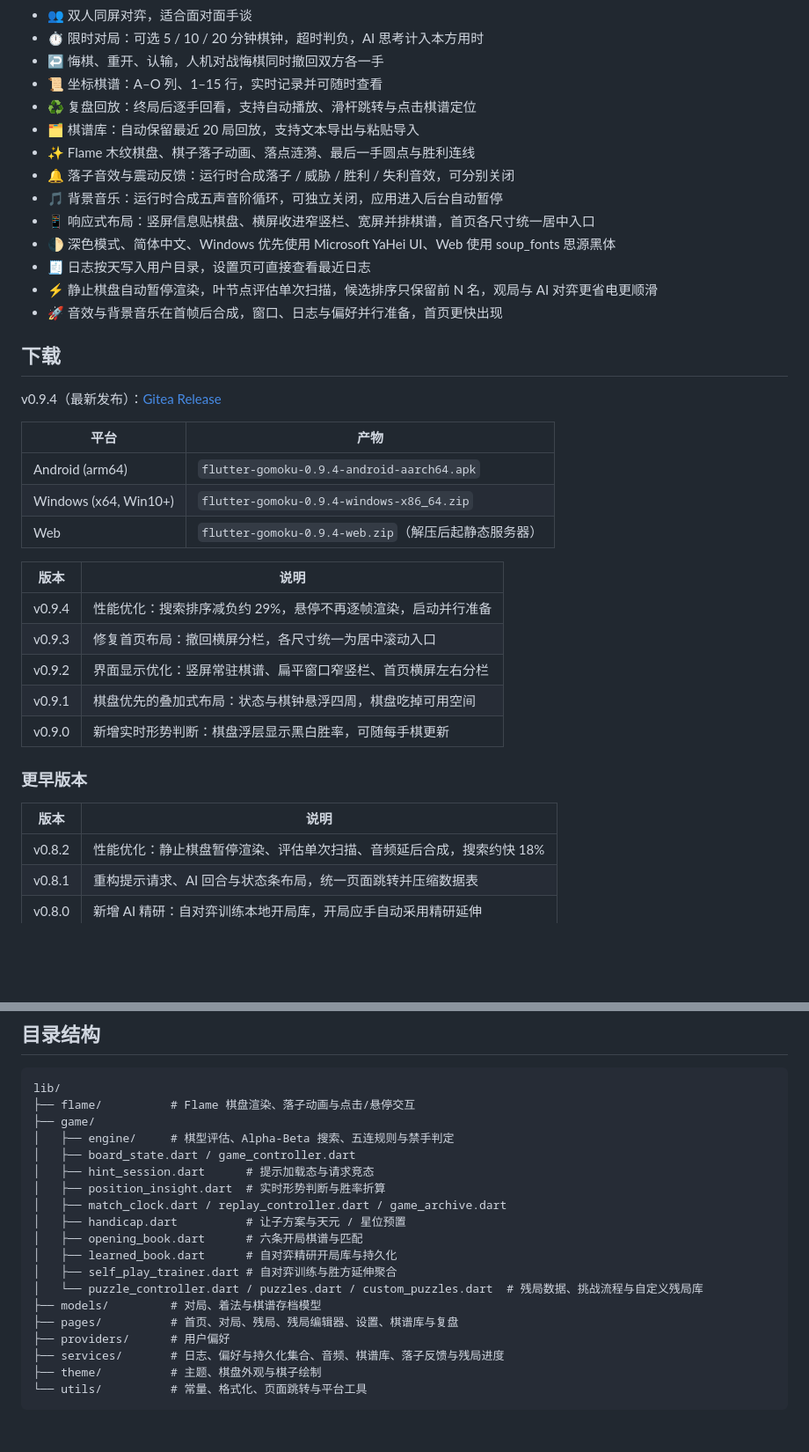
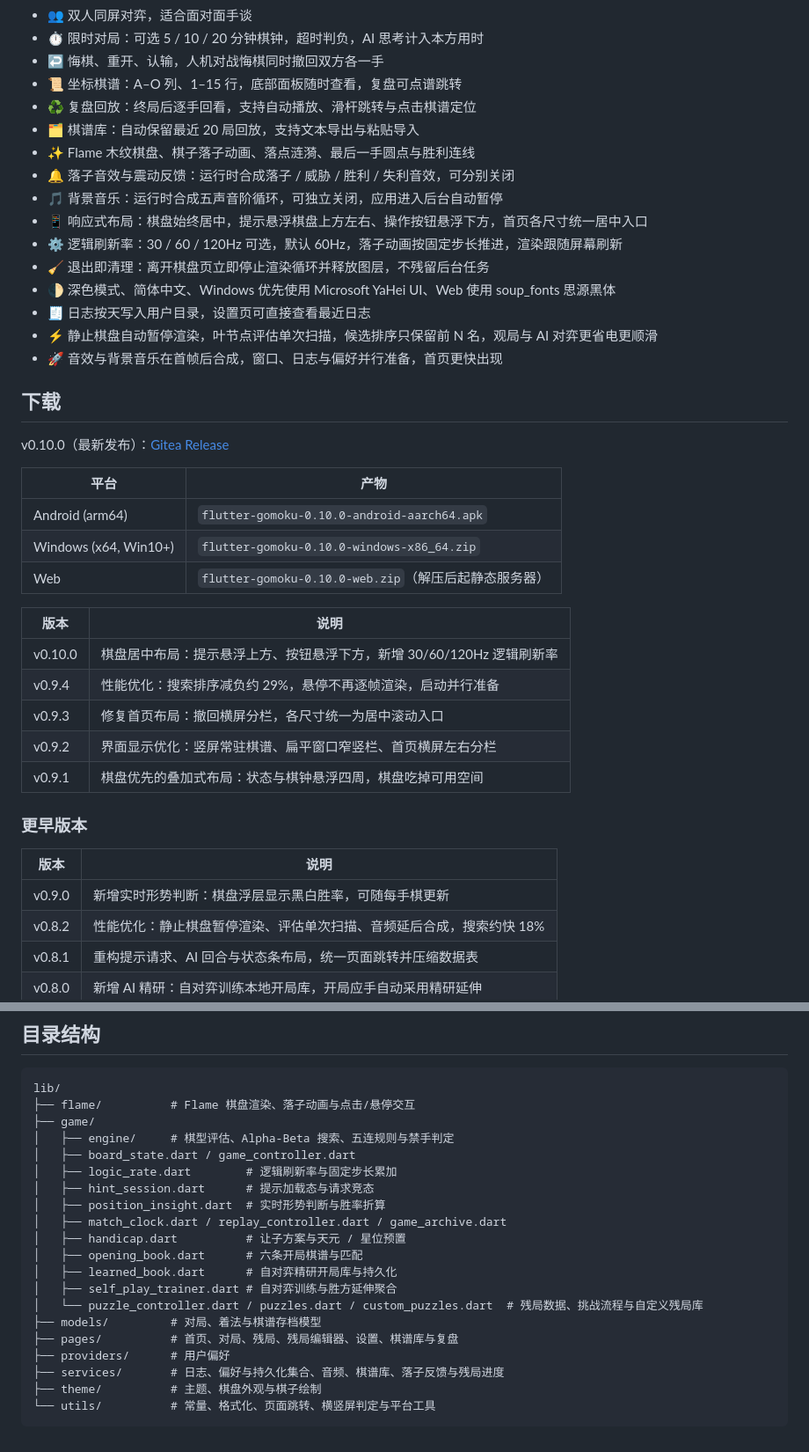
Before and after one commit to g-ai-002/flutter-gomoku, a Markdown page: README.md, 2 parts joined by grey strips. Shown at 88% size. GitHub-like rendering; blank space fills up the shorter version.

Commit message:
docs: 记录 v0.10.0 发布与棋盘居中布局
- 更新版本历史与下载入口，登记三端发布件
- 补充逻辑刷新率、居中布局与退出清理说明
- 规划文件只保留最近五个版本的详细介绍

````diff
--- a/README.md
+++ b/README.md
@@ -18,13 +18,15 @@
 - 👥 双人同屏对弈，适合面对面手谈
 - ⏱️ 限时对局：可选 5 / 10 / 20 分钟棋钟，超时判负，AI 思考计入本方用时
 - ↩️ 悔棋、重开、认输，人机对战悔棋同时撤回双方各一手
-- 📜 坐标棋谱：A–O 列、1–15 行，实时记录并可随时查看
+- 📜 坐标棋谱：A–O 列、1–15 行，底部面板随时查看，复盘可点谱跳转
 - ♻️ 复盘回放：终局后逐手回看，支持自动播放、滑杆跳转与点击棋谱定位
 - 🗂️ 棋谱库：自动保留最近 20 局回放，支持文本导出与粘贴导入
 - ✨ Flame 木纹棋盘、棋子落子动画、落点涟漪、最后一手圆点与胜利连线
 - 🔔 落子音效与震动反馈：运行时合成落子 / 威胁 / 胜利 / 失利音效，可分别关闭
 - 🎵 背景音乐：运行时合成五声音阶循环，可独立关闭，应用进入后台自动暂停
-- 📱 响应式布局：竖屏信息贴棋盘、横屏收进窄竖栏、宽屏并排棋谱，首页各尺寸统一居中入口
+- 📱 响应式布局：棋盘始终居中，提示悬浮棋盘上方左右、操作按钮悬浮下方，首页各尺寸统一居中入口
+- ⚙️ 逻辑刷新率：30 / 60 / 120Hz 可选，默认 60Hz，落子动画按固定步长推进，渲染跟随屏幕刷新
+- 🧹 退出即清理：离开棋盘页立即停止渲染循环并释放图层，不残留后台任务
 - 🌓 深色模式、简体中文、Windows 优先使用 Microsoft YaHei UI、Web 使用 soup_fonts 思源黑体
 - 🧾 日志按天写入用户目录，设置页可直接查看最近日志
 - ⚡ 静止棋盘自动暂停渲染，叶节点评估单次扫描，候选排序只保留前 N 名，观局与 AI 对弈更省电更顺滑
@@ -32,26 +34,27 @@
 
 ## 下载
 
-v0.9.4（最新发布）：[Gitea Release](http://192.168.31.120:3020/GTech/flutter-gomoku/releases/tag/v0.9.4)
+v0.10.0（最新发布）：[Gitea Release](http://192.168.31.120:3020/GTech/flutter-gomoku/releases/tag/v0.10.0)
 
 | 平台 | 产物 |
 | --- | --- |
-| Android (arm64) | `flutter-gomoku-0.9.4-android-aarch64.apk` |
-| Windows (x64, Win10+) | `flutter-gomoku-0.9.4-windows-x86_64.zip` |
-| Web | `flutter-gomoku-0.9.4-web.zip`（解压后起静态服务器） |
+| Android (arm64) | `flutter-gomoku-0.10.0-android-aarch64.apk` |
+| Windows (x64, Win10+) | `flutter-gomoku-0.10.0-windows-x86_64.zip` |
+| Web | `flutter-gomoku-0.10.0-web.zip`（解压后起静态服务器） |
 
 | 版本 | 说明 |
 | --- | --- |
+| v0.10.0 | 棋盘居中布局：提示悬浮上方、按钮悬浮下方，新增 30/60/120Hz 逻辑刷新率 |
 | v0.9.4 | 性能优化：搜索排序减负约 29%，悬停不再逐帧渲染，启动并行准备 |
 | v0.9.3 | 修复首页布局：撤回横屏分栏，各尺寸统一为居中滚动入口 |
 | v0.9.2 | 界面显示优化：竖屏常驻棋谱、扁平窗口窄竖栏、首页横屏左右分栏 |
 | v0.9.1 | 棋盘优先的叠加式布局：状态与棋钟悬浮四周，棋盘吃掉可用空间 |
-| v0.9.0 | 新增实时形势判断：棋盘浮层显示黑白胜率，可随每手棋更新 |
 
 ### 更早版本
 
 | 版本 | 说明 |
 | --- | --- |
+| v0.9.0 | 新增实时形势判断：棋盘浮层显示黑白胜率，可随每手棋更新 |
 | v0.8.2 | 性能优化：静止棋盘暂停渲染、评估单次扫描、音频延后合成，搜索约快 18% |
 | v0.8.1 | 重构提示请求、AI 回合与状态条布局，统一页面跳转并压缩数据表 |
 | v0.8.0 | 新增 AI 精研：自对弈训练本地开局库，开局应手自动采用精研延伸 |
@@ -98,6 +101,7 @@ lib/
 ├── game/
 │   ├── engine/     # 棋型评估、Alpha-Beta 搜索、五连规则与禁手判定
 │   ├── board_state.dart / game_controller.dart
+│   ├── logic_rate.dart        # 逻辑刷新率与固定步长累加
 │   ├── hint_session.dart      # 提示加载态与请求竞态
 │   ├── position_insight.dart  # 实时形势判断与胜率折算
 │   ├── match_clock.dart / replay_controller.dart / game_archive.dart
@@ -111,5 +115,5 @@ lib/
 ├── providers/      # 用户偏好
 ├── services/       # 日志、偏好与持久化集合、音频、棋谱库、落子反馈与残局进度
 ├── theme/          # 主题、棋盘外观与棋子绘制
-└── utils/          # 常量、格式化、页面跳转与平台工具
+└── utils/          # 常量、格式化、页面跳转、横竖屏判定与平台工具
 ```
````
Also changed, not shown: plan.md (+1 -1 lines).
